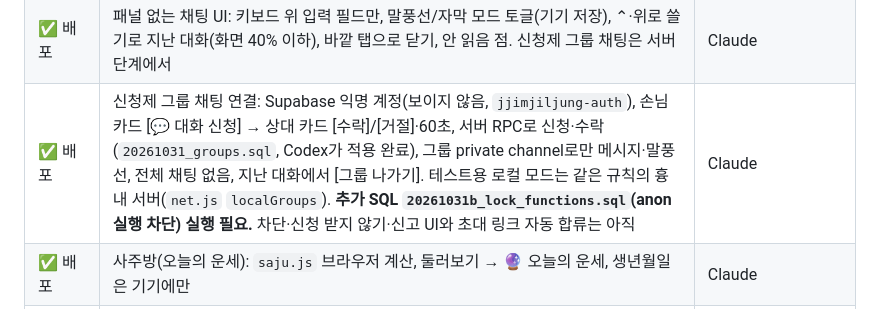
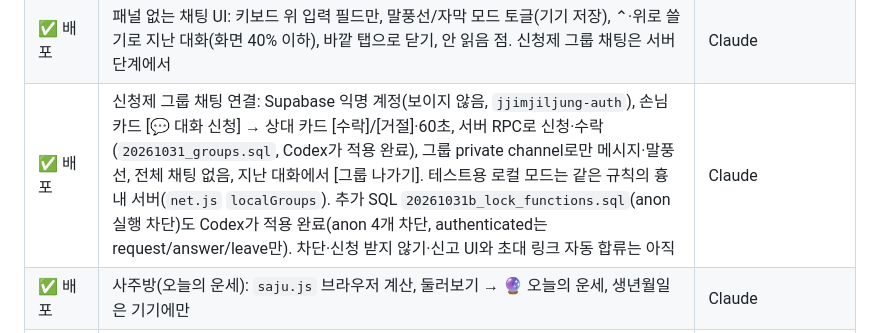
Before and after one commit to eye215/jjimjiljung, a Markdown page: README.md, the part around the change. GitHub-like rendering.

Commit message:
README: lock-functions SQL applied by Codex
Co-Authored-By: Claude Opus 5.5 <noreply@anthropic.com>
Claude-Session: https://claude.ai/code/session_018NjNF6Ji8yfssqcqeWDbFh

```diff
--- a/README.md
+++ b/README.md
@@ -186,7 +186,7 @@ npm test                         # 테스트 10종 (아래 표)
 | ✅ 배포 | UI v2: 연한 리퀴드 글래스·코코아 글씨, 아이콘 탭바, 상단 아이콘 버튼(Lucide ISC, `vendor/LUCIDE-LICENSE.txt`) | Claude |
 | ✅ 배포 | 인사 개편(greet.js): 근처 1명 자동·여러 명은 이름 위 👋 선택, 받아주기 10초, 하이파이브, 하루 새 상대 온기 +1(최대 5), 30초 쿨다운. 그룹·차단·방해 금지는 서버 단계에서 | Claude |
 | ✅ 배포 | 패널 없는 채팅 UI: 키보드 위 입력 필드만, 말풍선/자막 모드 토글(기기 저장), ⌃·위로 쓸기로 지난 대화(화면 40% 이하), 바깥 탭으로 닫기, 안 읽음 점. 신청제 그룹 채팅은 서버 단계에서 | Claude |
-| ✅ 배포 | 신청제 그룹 채팅 연결: Supabase 익명 계정(보이지 않음, `jjimjiljung-auth`), 손님 카드 [💬 대화 신청] → 상대 카드 [수락]/[거절]·60초, 서버 RPC로 신청·수락(`20261031_groups.sql`, Codex가 적용 완료), 그룹 private channel로만 메시지·말풍선, 전체 채팅 없음, 지난 대화에서 [그룹 나가기]. 테스트용 로컬 모드는 같은 규칙의 흉내 서버(`net.js` `localGroups`). **추가 SQL `20261031b_lock_functions.sql`(anon 실행 차단) 실행 필요.** 차단·신청 받지 않기·신고 UI와 초대 링크 자동 합류는 아직 | Claude |
+| ✅ 배포 | 신청제 그룹 채팅 연결: Supabase 익명 계정(보이지 않음, `jjimjiljung-auth`), 손님 카드 [💬 대화 신청] → 상대 카드 [수락]/[거절]·60초, 서버 RPC로 신청·수락(`20261031_groups.sql`, Codex가 적용 완료), 그룹 private channel로만 메시지·말풍선, 전체 채팅 없음, 지난 대화에서 [그룹 나가기]. 테스트용 로컬 모드는 같은 규칙의 흉내 서버(`net.js` `localGroups`). 추가 SQL `20261031b_lock_functions.sql`(anon 실행 차단)도 Codex가 적용 완료(anon 4개 차단, authenticated는 request/answer/leave만). 차단·신청 받지 않기·신고 UI와 초대 링크 자동 합류는 아직 | Claude |
 | ✅ 배포 | 사주방(오늘의 운세): `saju.js` 브라우저 계산, 둘러보기 → 🔮 오늘의 운세, 생년월일은 기기에만 | Claude |
 | ✅ 배포 | Phase 6 남쪽 별관(Codex가 멈춘 동안 사용자 요청으로 진행): 사주방·탈의실·목욕탕·세신실 4개 방(`world.js` ROOMS/DOORS/FURNITURE/DESTINATIONS/SPOTS, 기존 재질 재사용), 사물함=옷 갈아입기, 사주방=운세, 세신=누워서 6초 후 온기 +2(10분 쿨다운), 목욕탕 휴식 온기 2배, NPC 세신사·냉탕 손님. `environment.js`는 문 방향(`door.side`), 조명 항목, 새 가구 빌더만 추가 | Claude |
 | ✅ 배포 | 입구 카운터: 휴게실 동쪽 `entrance` 방, 직원 NPC, 처음 방문 시 사물함 열쇠 번호(기기 저장 `jjimjiljung-key`)와 새 찜질복, 탈의실 버튼에 열쇠 번호 표시 | Claude |
```
